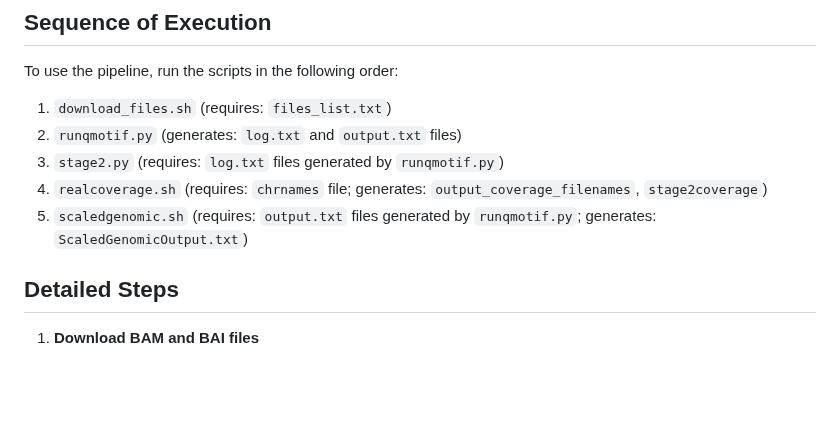
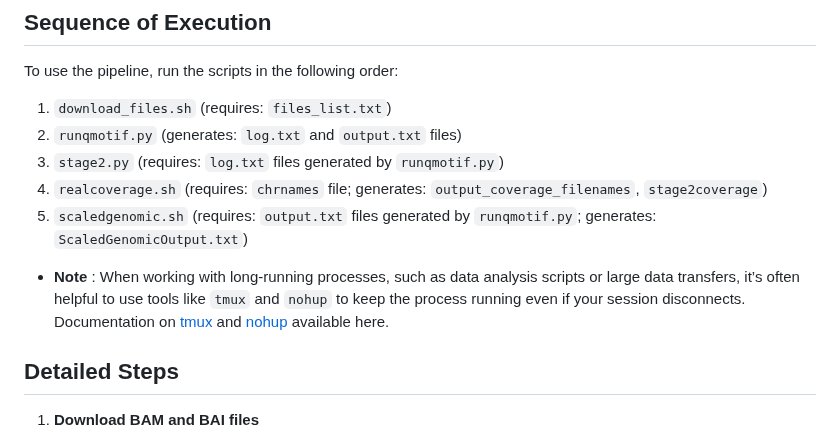
Before and after one commit to paribytes/TeloTales, a Markdown page: README.md, the part around the change. Drawn GitHub-style; blank space fills up the shorter version.

```diff
--- a/README.md
+++ b/README.md
@@ -38,6 +38,7 @@ To use the pipeline, run the scripts in the following order:
 4. `realcoverage.sh` (requires: `chrnames` file; generates: `output_coverage_filenames`, `stage2coverage`)
 5. `scaledgenomic.sh` (requires: `output.txt` files generated by `runqmotif.py`; generates: `ScaledGenomicOutput.txt`)
 
+* **Note** : When working with long-running processes, such as data analysis scripts or large data transfers, it’s often helpful to use tools like `tmux` and `nohup` to keep the process running even if your session disconnects. Documentation on [tmux](https://github.com/tmux/tmux/wiki) and [nohup](https://phoenixnap.com/kb/linux-nohup) available here.
 
 ## Detailed Steps
 1. **Download BAM and BAI files**
```
